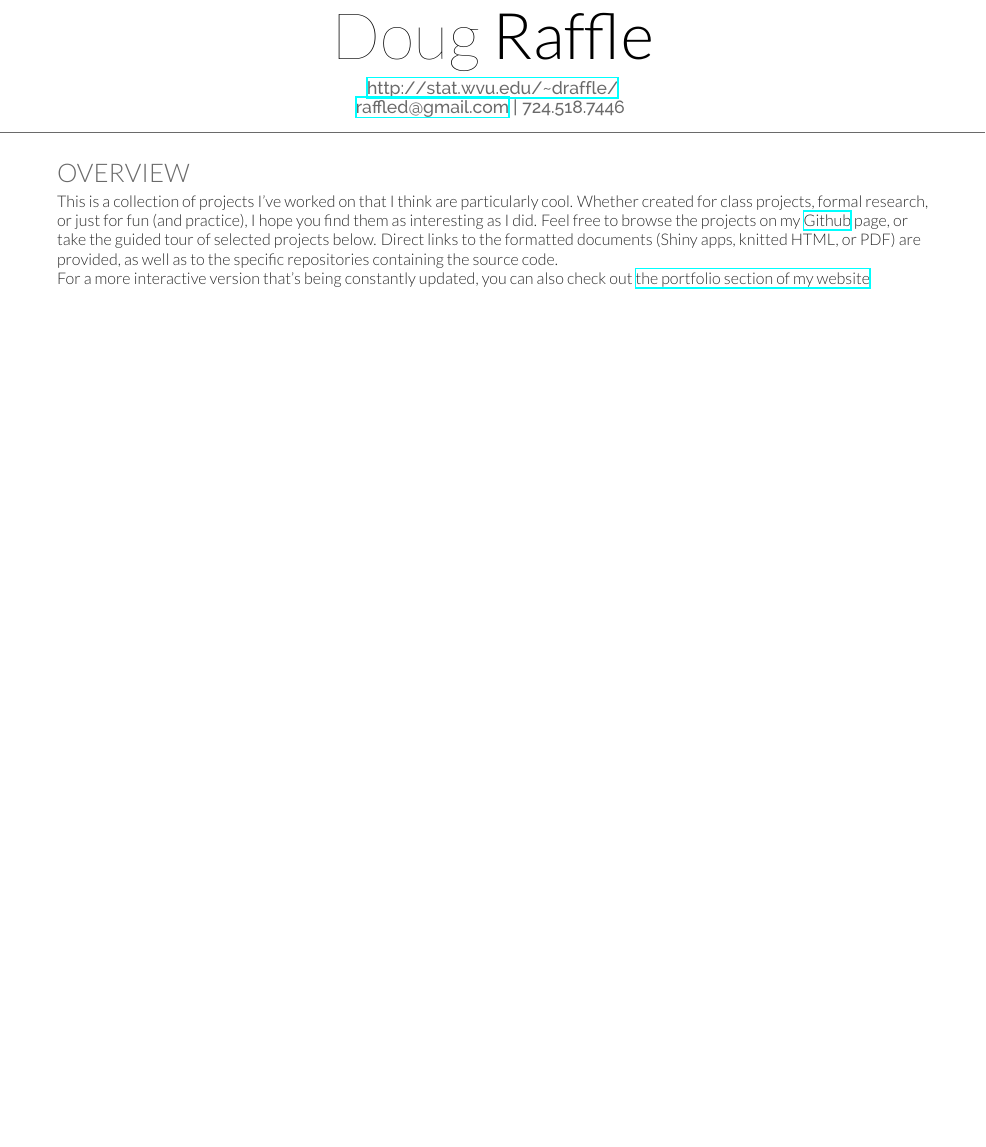
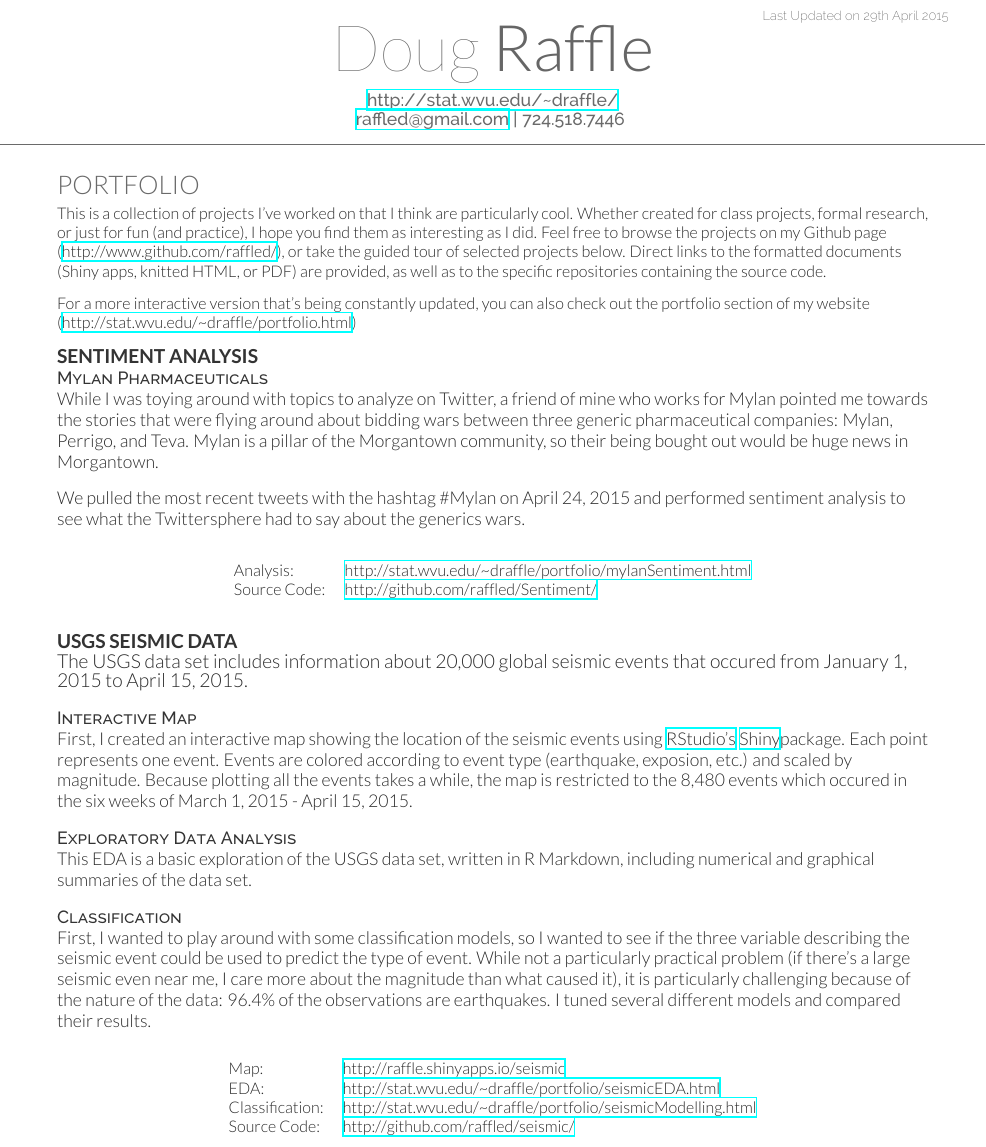
Before and after one commit to raffled/resume, a LaTeX CV (raffle_portfolio_summary.tex): part of the page, cut at the place of the change, the shorter picture padded with empty space. Compiled offline with XeLaTeX.

Commit message:
added sentiment analysis and USGS stuff to portfolio summary pdf

```diff
--- a/raffle_portfolio_summary.tex
+++ b/raffle_portfolio_summary.tex
@@ -27,28 +27,95 @@
 %	TITLE SECTION
 %----------------------------------------------------------------------------------------
 
-% \lastupdated % Print the Last Updated text at the top right
+\lastupdated % Print the Last Updated text at the top right
 
 \namesection{Doug}{Raffle}{ % Your name
   \urlstyle{same}\url{http://stat.wvu.edu/~draffle/} \\% Your website, LinkedIn profile or other web address
   \href{mailto:raffled@gmail.com}{raffled@gmail.com} | 724.518.7446 % Your contact information
 }
 
-\section{Overview}
+\section{Portfolio}
 \begin{flushleft}
 This is a collection of projects I've worked on that I think are
 particularly cool. Whether created for class projects, formal
 research, or just for fun (and practice), I hope you find them as
 interesting as I did. Feel free to browse the projects on my
-\urlstyle{same}\href{http://www.github.com/raffled/}{Github} page, or take the guided tour
+Github page (\urlstyle{same}\url{http://www.github.com/raffled/}), or take the guided tour
 of selected projects below. Direct links to the formatted documents
 (Shiny apps, knitted HTML, or PDF) are provided, as well as to the
 specific repositories containing the source code.\\
+\vspace{8pt}
 
 For a more interactive version that's being constantly updated, you
-can also check out
-\urlstyle{same}\href{http://stat.wvu.edu/~draffle/portfolio}{the portfolio section of my website}
+can also check out the portfolio section of my website
+(\urlstyle{same}\url{http://stat.wvu.edu/~draffle/portfolio.html})
+
+\vspace{10pt}
+\runsubsection{Sentiment Analysis}\\
+\descript{Mylan Pharmaceuticals}
+While I was toying around with topics to analyze on Twitter, a friend
+of mine who works for Mylan pointed me towards the stories that were
+flying around about bidding wars between  three generic pharmaceutical
+companies: Mylan, Perrigo, and Teva.  Mylan is a pillar of the
+Morgantown community, so their being bought out would be huge news in
+Morgantown.\\
+\vspace{10pt}
+
+We pulled the most recent tweets with the hashtag \#Mylan on April 24,
+2015 and performed sentiment analysis to see what the Twittersphere
+had to say about the generics wars.\\
+\vspace{10pt}
+
 \end{flushleft}
+\begin{tabular}{l  l}
+  Analysis: & \urlstyle{same}\url{http://stat.wvu.edu/~draffle/portfolio/mylanSentiment.html}\\
+  Source Code: & \urlstyle{same}\url{http://github.com/raffled/Sentiment/}\\
+\end{tabular}
+
+
+\vspace{10pt}
+\begin{flushleft}
+\runsubsection{USGS Seismic Data}\\
+The USGS data set includes information about 20,000 global seismic events
+that occured from January 1, 2015 to April 15, 2015.\\
+\vspace{10pt}
+
+\descript{Interactive Map}
+First, I created an interactive map showing the location of the seismic events using
+\urlstyle{same}\href{http://www.rstudio.com}{RStudio's}
+\urlstyle{same}\href{http://shiny.rstudio.com/}{Shiny}package.  Each
+point represents one event.  Events are colored according to event
+type (earthquake, exposion, etc.) and scaled by magnitude. Because
+plotting all the events takes a while, the map is restricted to the
+8,480 events which occured in the six weeks of March 1, 2015 - April
+15, 2015. \\
+\vspace{10pt}
+
+\descript{Exploratory Data Analysis}
+This EDA is a basic exploration of the USGS data set, written in R
+Markdown, including numerical and graphical summaries of the data
+set.\\
+\vspace{10pt}
+
+\descript{Classification}
+First, I wanted to play around with some classification models, so I
+wanted to see if the three variable describing the seismic event could
+be used to predict the type of event. While not a particularly
+practical problem (if there's a large seismic even near me, I care
+more about the magnitude than what caused it), it is particularly
+challenging because of the nature of the data: 96.4\% of the
+observations are earthquakes.  I tuned several different models and
+compared their results.\\
+\vspace{10pt}
+
+\end{flushleft}
+\begin{tabular}{l  l}
+  Map: & \urlstyle{same}\url{http://raffle.shinyapps.io/seismic}\\
+  EDA: & \urlstyle{same}\url{http://stat.wvu.edu/~draffle/portfolio/seismicEDA.html}\\
+  Classification: & \urlstyle{same}\url{http://stat.wvu.edu/~draffle/portfolio/seismicModelling.html}\\
+  Source Code: & \urlstyle{same}\url{http://github.com/raffled/seismic/}\\
+\end{tabular}
+
 
 
 \end{document}
```
Also changed, not shown: raffle_portfolio_summary.pdf, 3 other files.
